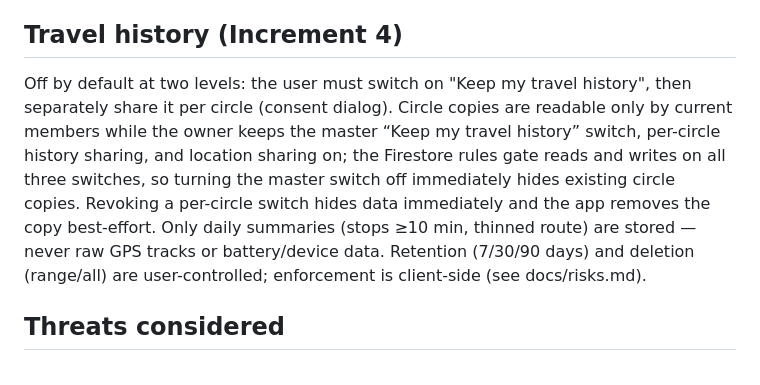
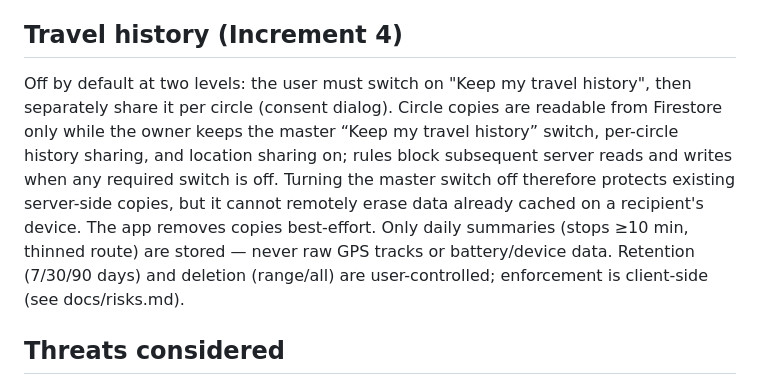
Before and after one commit to muhammadnaumantahir/Circlo, a Markdown page: docs/security-privacy.md, the part around the change. GitHub-like rendering.

Commit message:
docs: document limits of revoking cached history copies

```diff
--- a/docs/security-privacy.md
+++ b/docs/security-privacy.md
@@ -21,7 +21,7 @@ Consent-based, transparent, revocable, least data, default deny. Extra care beca
 - Store policies (Google Play Families/Data safety, Apple privacy labels) must be reviewed before store release.
 
 ## Travel history (Increment 4)
-Off by default at two levels: the user must switch on "Keep my travel history", then separately share it per circle (consent dialog). Circle copies are readable only by current members while the owner keeps the master “Keep my travel history” switch, per-circle history sharing, and location sharing on; the Firestore rules gate reads and writes on all three switches, so turning the master switch off immediately hides existing circle copies. Revoking a per-circle switch hides data immediately and the app removes the copy best-effort. Only daily summaries (stops ≥10 min, thinned route) are stored — never raw GPS tracks or battery/device data. Retention (7/30/90 days) and deletion (range/all) are user-controlled; enforcement is client-side (see docs/risks.md).
+Off by default at two levels: the user must switch on "Keep my travel history", then separately share it per circle (consent dialog). Circle copies are readable from Firestore only while the owner keeps the master “Keep my travel history” switch, per-circle history sharing, and location sharing on; rules block subsequent server reads and writes when any required switch is off. Turning the master switch off therefore protects existing server-side copies, but it cannot remotely erase data already cached on a recipient's device. The app removes copies best-effort. Only daily summaries (stops ≥10 min, thinned route) are stored — never raw GPS tracks or battery/device data. Retention (7/30/90 days) and deletion (range/all) are user-controlled; enforcement is client-side (see docs/risks.md).
 
 ## Threats considered
 Stalking/coercive control (transparency + notifications + easy exit); join-code brute force; Firestore Rules gaps/IDOR (tests); forged place events from modified clients (remote alerts must remain disabled until trusted validation exists); leaked keys; stale data after removal; quota exhaustion (availability).
```
